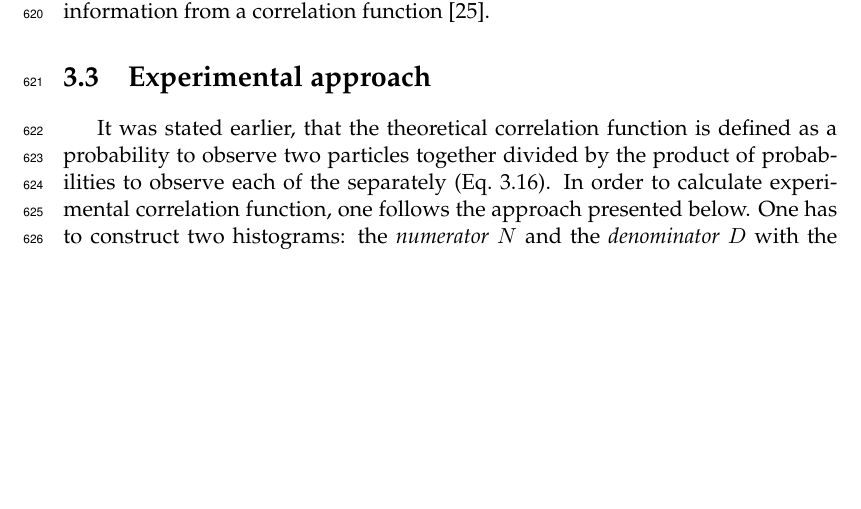
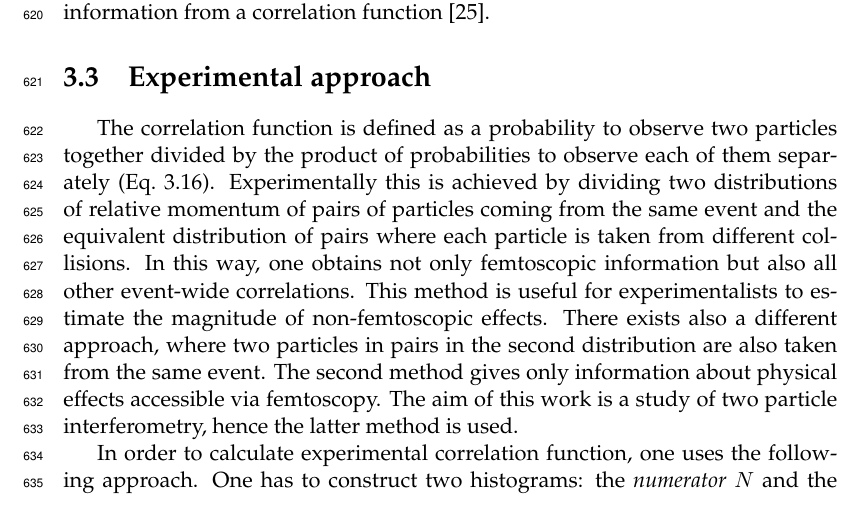
Before and after one commit to carbolymer/msc-text, a LaTeX thesis (main.tex, which reads chapters/interferometry.tex): part of page 33 of 40, cut so that both start at the same text, the shorter picture padded with empty space. Compiled offline with pdfLaTeX.

Commit message:
experimental approach

```diff
--- a/chapters/interferometry.tex
+++ b/chapters/interferometry.tex
@@ -273,8 +273,15 @@
   % ========
   \section{Experimental approach}
   % ========
-    It was stated earlier, that the theoretical correlation function is defined as a probability to observe two particles together divided by the product of probabilities to observe each of the separately (Eq.~\ref{eq:th_cf}).
-    In order to calculate experimental correlation function, one follows the approach presented below.
+    The correlation function is defined as a probability to observe two particles together divided by the product of probabilities to observe each of them separately (Eq.~\ref{eq:th_cf}).
+    Experimentally this is achieved by dividing two distributions of relative momentum of pairs of particles coming from the same event and the equivalent distribution of pairs where each particle is taken from different collisions.
+    In this way, one obtains not only femtoscopic information but also all other event-wide correlations.
+    This method is useful for experimentalists to estimate the magnitude of non-femtoscopic effects.
+    There exists also a different approach, where two particles in pairs in the second distribution are also taken from the same event.
+    The second method gives only information about physical effects accessible via femtoscopy.
+    The aim of this work is a study of two particle interferometry, hence the latter method is used.
+
+    In order to calculate experimental correlation function, one uses the following approach.
     One has to construct two histograms: the \textit{numerator} $N$ and the \textit{denominator} $D$ with the particle pairs momenta, where particles are coming from the same event.
     Those histograms can be one-dimensional (as a function of $|\vect{q}|$), three dimensional (a function of three components of $\vect{q}$ in LCMS) or a set of one-dimensional histogram representing components of the spherical harmonic decomposition of the distribution.
     The second histogram, $D$ is filled for each pair with the weight 1.0 at a corresponding relative momentum $\vect{q} = 2 \vect{k^*}$.
```
Also changed, not shown: 1 other file.
